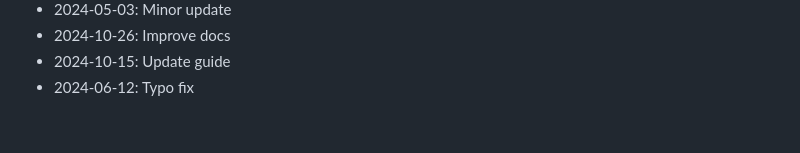
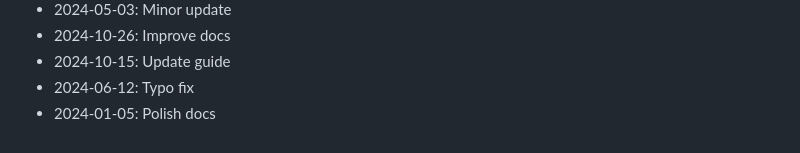
Before and after one commit to rflvfx/skills-ui, a Markdown page: CHANGELOG.md, the part around the change. Drawn GitHub-style.

Commit message:
Polish docs

```diff
--- a/CHANGELOG.md
+++ b/CHANGELOG.md
@@ -445,3 +445,4 @@
 - 2024-10-26: Improve docs
 - 2024-10-15: Update guide
 - 2024-06-12: Typo fix
+- 2024-01-05: Polish docs
```
